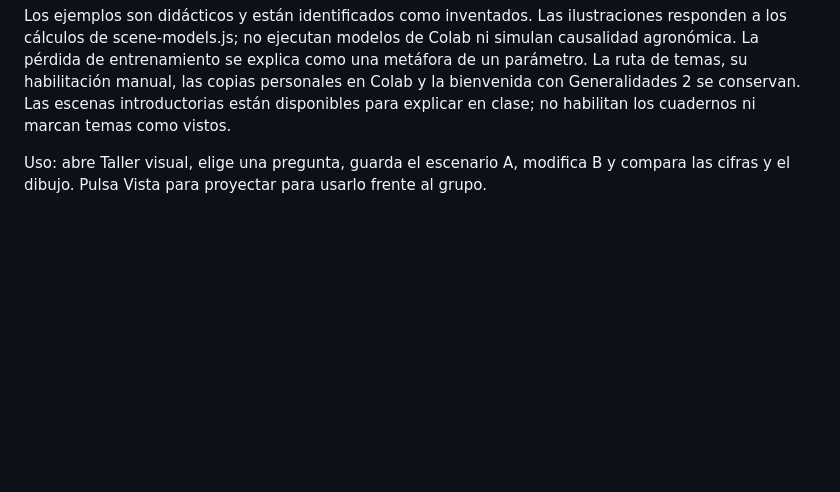
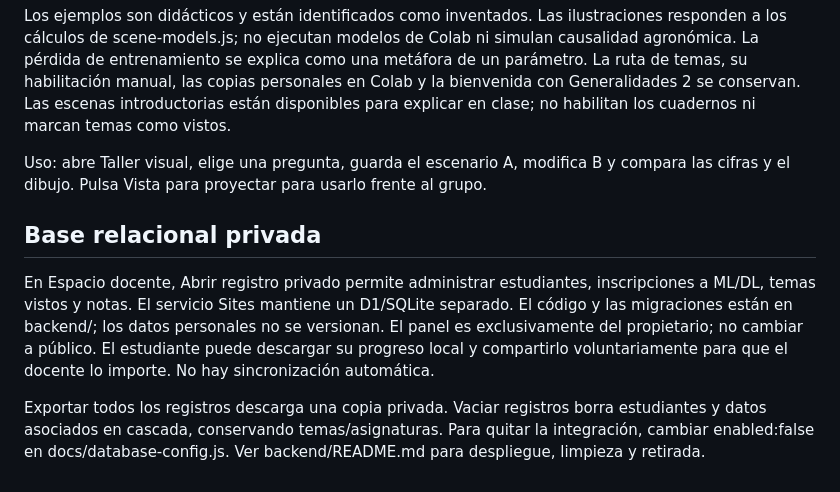
Before and after one commit to kthyon/diplomado-utp-aula, a Markdown page: README.md, the part around the change. Rendered like a GitHub page; blank space fills up the shorter version.

Commit message:
Integrar registro relacional privado sin alterar las mejoras visuales del aula

```diff
--- a/README.md
+++ b/README.md
@@ -56,3 +56,9 @@ La portada presenta una herramienta de explicación y exploración. El taller co
 Los ejemplos son didácticos y están identificados como inventados. Las ilustraciones responden a los cálculos de scene-models.js; no ejecutan modelos de Colab ni simulan causalidad agronómica. La pérdida de entrenamiento se explica como una metáfora de un parámetro. La ruta de temas, su habilitación manual, las copias personales en Colab y la bienvenida con Generalidades 2 se conservan. Las escenas introductorias están disponibles para explicar en clase; no habilitan los cuadernos ni marcan temas como vistos.
 
 Uso: abre Taller visual, elige una pregunta, guarda el escenario A, modifica B y compara las cifras y el dibujo. Pulsa Vista para proyectar para usarlo frente al grupo.
+
+## Base relacional privada
+
+En Espacio docente, Abrir registro privado permite administrar estudiantes, inscripciones a ML/DL, temas vistos y notas. El servicio Sites mantiene un D1/SQLite separado. El código y las migraciones están en backend/; los datos personales no se versionan. El panel es exclusivamente del propietario; no cambiar a público. El estudiante puede descargar su progreso local y compartirlo voluntariamente para que el docente lo importe. No hay sincronización automática.
+
+Exportar todos los registros descarga una copia privada. Vaciar registros borra estudiantes y datos asociados en cascada, conservando temas/asignaturas. Para quitar la integración, cambiar enabled:false en docs/database-config.js. Ver backend/README.md para despliegue, limpieza y retirada.
```
